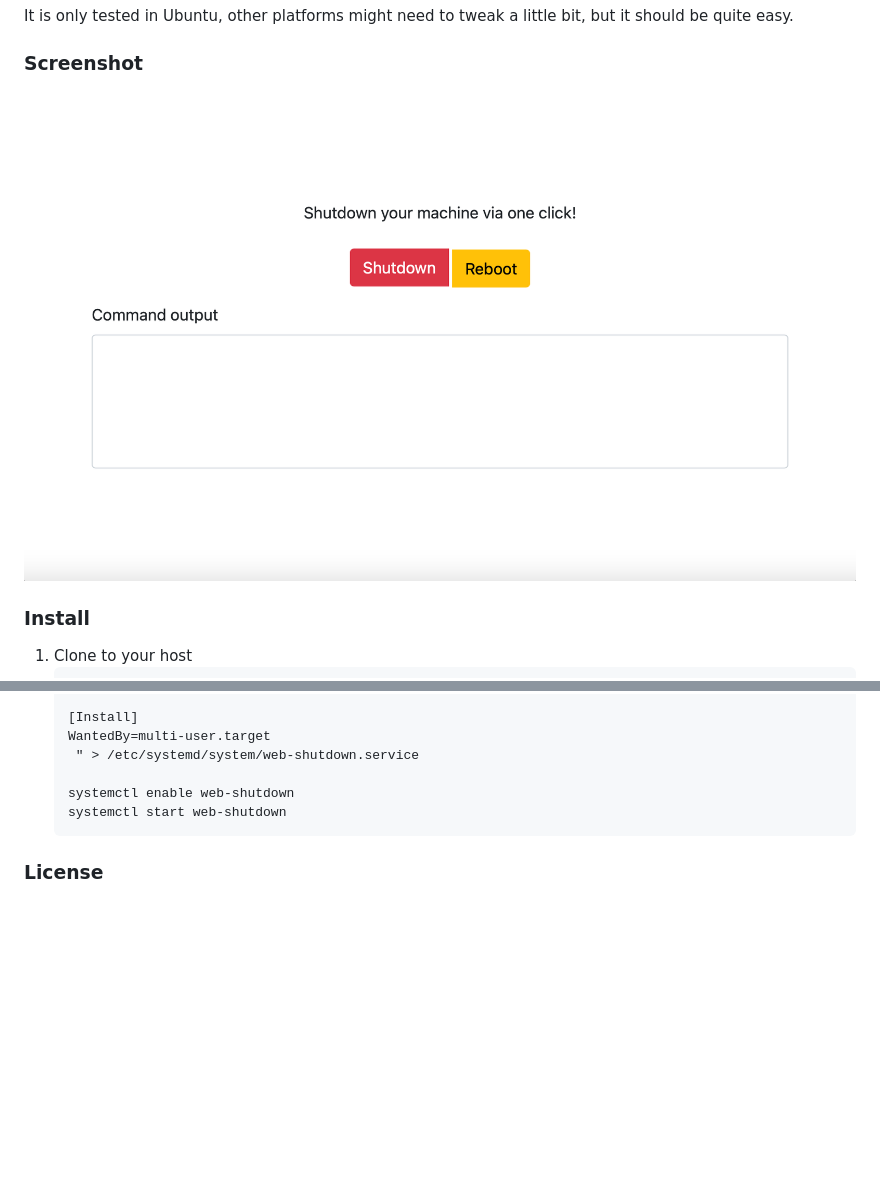
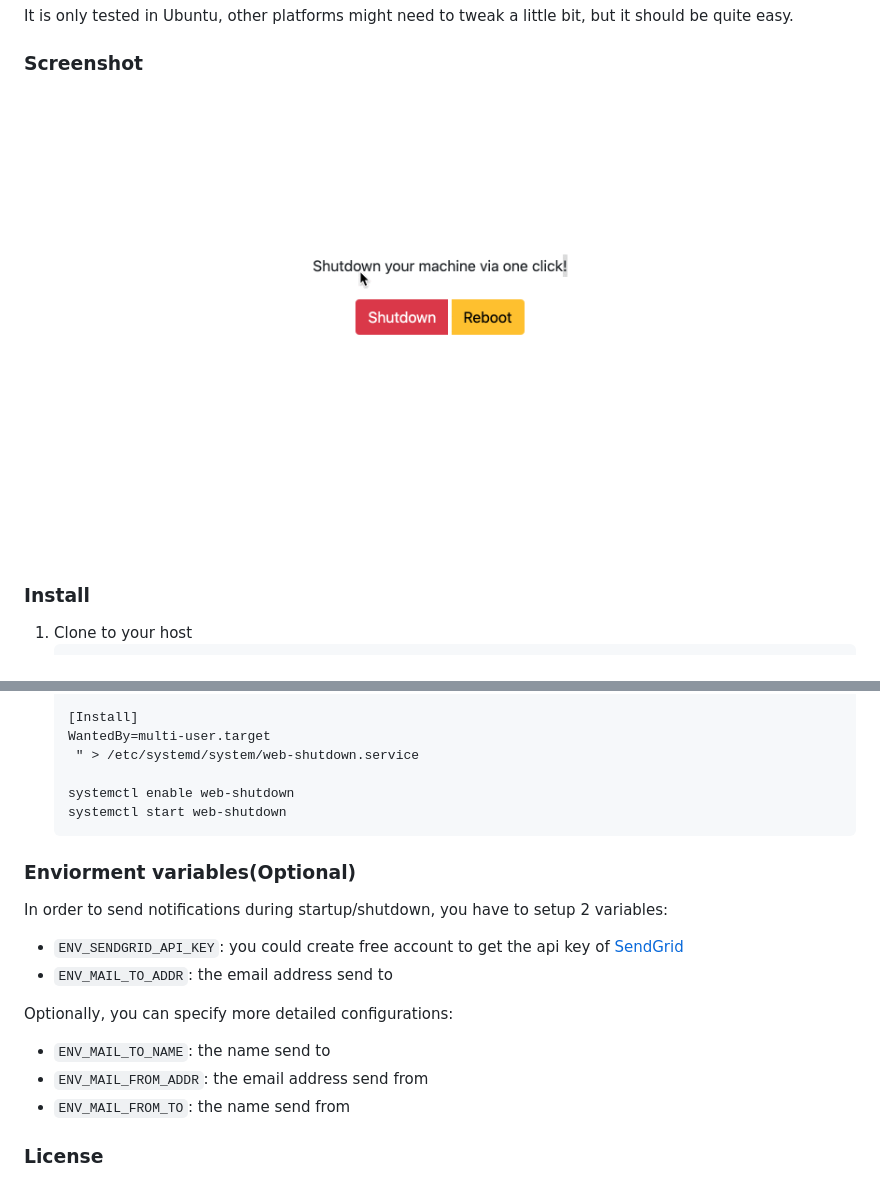
Before and after one commit to JerryBian/web-shutdown, a Markdown page: README.md, 2 parts joined by grey strips. Drawn GitHub-style; pictures changed too: img/1.gif (added), img/1.png (deleted); blank space fills up the shorter version.

````diff
--- a/README.md
+++ b/README.md
@@ -4,7 +4,7 @@ It is only tested in Ubuntu, other platforms might need to tweak a little bit, b
 
 ### Screenshot
 
-![web interface](./img/1.png)
+![web interface](./img/1.gif)
 
 ### Install
 
@@ -41,5 +41,16 @@ It is only tested in Ubuntu, other platforms might need to tweak a little bit, b
    systemctl start web-shutdown
    ```
 
+### Enviorment variables(Optional)
+
+In order to send notifications during startup/shutdown, you have to setup 2 variables:
+- `ENV_SENDGRID_API_KEY`: you could create free account to get the api key of [SendGrid](https://sendgrid.com/)
+- `ENV_MAIL_TO_ADDR`: the email address send to
+
+Optionally, you can specify more detailed configurations:
+- `ENV_MAIL_TO_NAME`: the name send to
+- `ENV_MAIL_FROM_ADDR`: the email address send from
+- `ENV_MAIL_FROM_TO`: the name send from
+
 ### License
 
````
Also changed, not shown: other parts of README.md (+1 -1 lines), 1 other file.
